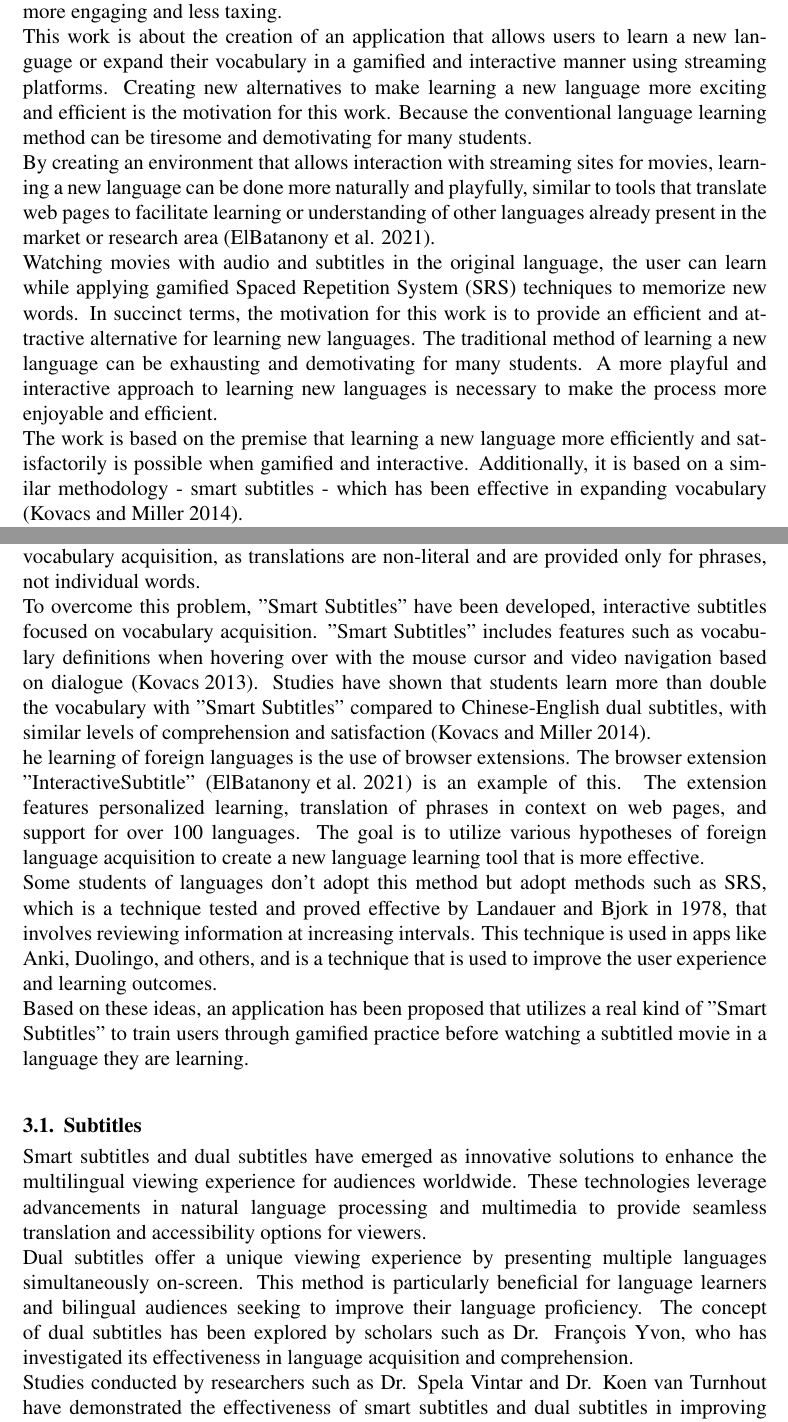
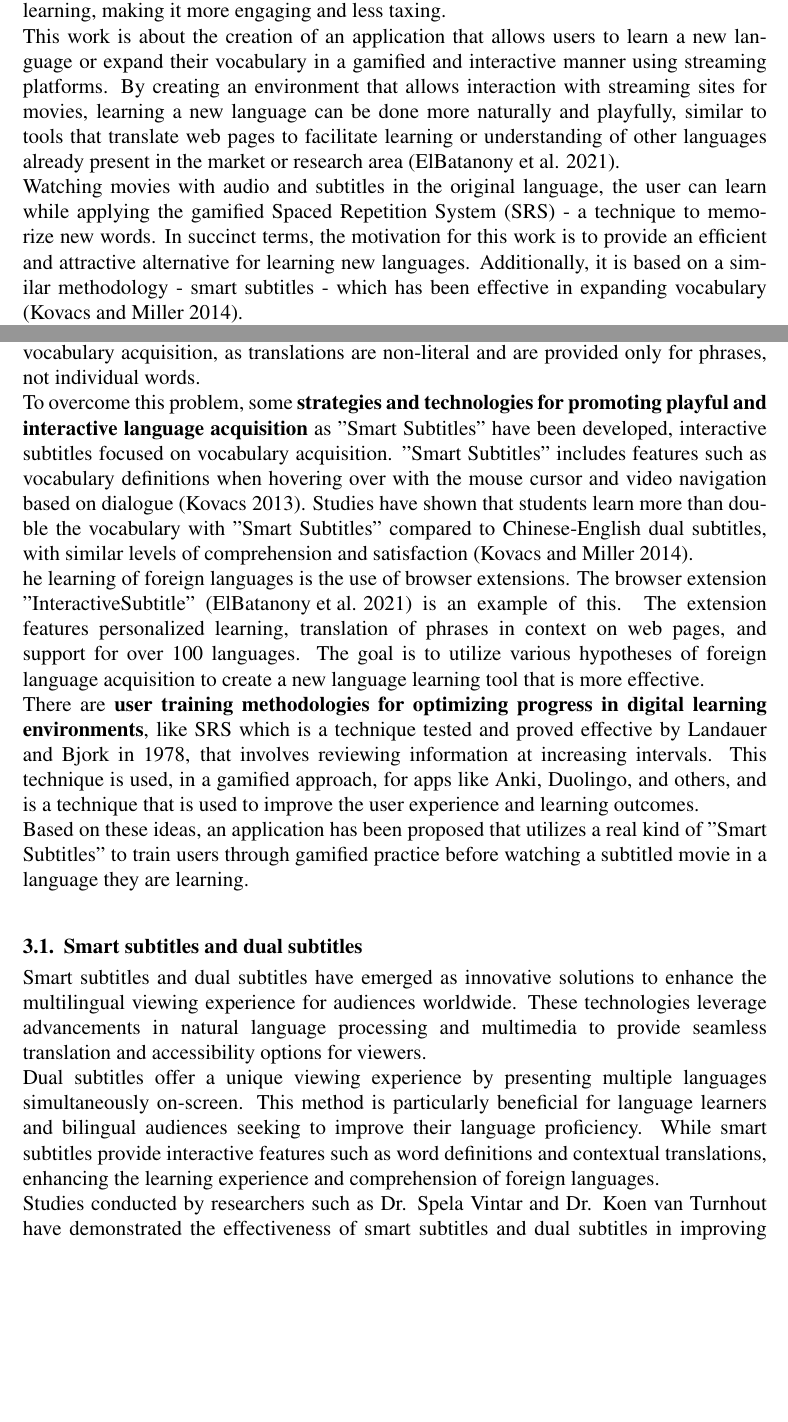
Before and after one commit to jecrs687/tcc-language-learning, a LaTeX paper (main.tex): two parts of pages 2 and 3 of 11, joined at a grey line, cut so that both start at the same text, the shorter picture padded with empty space. Compiled offline with pdfLaTeX.

Commit message:
feat: adapte theoretical referencial to methodology

```diff
--- a/main.tex
+++ b/main.tex
@@ -36,38 +36,30 @@ In parallel, watching movies and series has become a widespread and enjoyable ac
 \cite{Birules-Muntane2016-on} conducted a study demonstrating that watching subtitled films improves speech perception skills significantly, particularly when viewers engage with the original language and corresponding subtitles. Their findings underscore how subtitled media, even in relatively short exposures, can foster perceptual learning crucial for language acquisition, thus supporting the notion that multimedia engagement enhances language learning outcomes.
 By leveraging such technological innovations, this approach aims to make language learning more intuitive and enjoyable, addressing the shortcomings of traditional methods and fostering sustained motivation among learners.
-Studies demonstrate that students acquire a new language at double the speed using a similar learning mechanism called smart subtitles \cite{Kovacs13}. The fusion of these concepts (entertainment and study) has the potential to help language learning, making it more engaging and less taxing. \\
+Based on studies that demonstrate that students acquire a new language at double the speed using a similar learning mechanism called smart subtitles \cite{Kovacs13}. The fusion of these concepts (entertainment and study) has the potential to help language learning, making it more engaging and less taxing. \\
 This work is about the creation of an application that allows users to learn a new language or expand their vocabulary in a gamified and interactive manner using streaming platforms.
-Creating new alternatives to make learning a new language more exciting and efficient is the motivation for this work. Because the conventional language learning method can be tiresome and demotivating for many students. \\
 By creating an environment that allows interaction with streaming sites for movies, learning a new language can be done more naturally and playfully, similar to tools that translate web pages to facilitate learning or understanding of other languages already present in the market or research area \cite{ElBatanony21}. \\
-Watching movies with audio and subtitles in the original language, the user can learn while applying gamified Spaced Repetition System (SRS) techniques to memorize new words. In succinct terms, the motivation for this work is to provide an efficient and attractive alternative for learning new languages.
-The traditional method of learning a new language can be exhausting and demotivating for many students. A more playful and interactive approach to learning new languages is necessary to make the process more enjoyable and efficient. \\
-The work is based on the premise that learning a new language more efficiently and satisfactorily is possible when gamified and interactive. Additionally, it is based on a similar methodology - smart subtitles - which has been effective in expanding vocabulary \cite{Kovacs14}. \\
+Watching movies with audio and subtitles in the original language, the user can learn while applying the gamified Spaced Repetition System (SRS) - a technique to memorize new words. In succinct terms, the motivation for this work is to provide an efficient and attractive alternative for learning new languages. Additionally, it is based on a similar methodology - smart subtitles - which has been effective in expanding vocabulary \cite{Kovacs14}. \\
 Thus, the goal is to offer a different and efficient approach to using subtitles so that people can learn new languages and expand their vocabulary while watching their favorite movies in a relaxed and effective way.\\
 The rest of the paper is structured as follows: Section 2 presents the methodology used in the study. Section 3 provides a theoretical referential, discussing the concepts and theories that underpin the work. Section 4 delves into the software design, detailing the architecture and components of the application. Section 5 presents the results of the study, including the MVP and user feedback. Finally, Section 6 concludes the paper, summarizing the key findings and outlining future directions for the research.
 
-
-
 \section{Methodology}
 This study employed a two-phased methodology to achieve its objectives. The first phase encompassed a comprehensive review of existing research and theoretical frameworks relevant to the gamification of language learning. This review examined prior work and theoretical foundations related to two key areas:
-
 \begin{enumerate}
     \item \textbf{Strategies and technologies for promoting playful and interactive language acquisition}: This included investigating successful implementations of gamification in educational contexts and analyzing their impact on learner engagement and knowledge retention.
     \item \textbf{User training methodologies for optimizing progress in digital learning environments}: This involved exploring best practices for onboarding users, providing effective guidance and feedback, and leveraging user data (such as learning progress and preferences) to personalize the learning experience and enhance its efficacy.
 \end{enumerate}
-
-
-
 Building upon the insights gleaned from this comprehensive review, the second phase focused on the development of a functional prototype. This prototype served as a platform for preliminary testing and evaluation of the proposed gamified language learning approach, with a particular emphasis on user experience.
 
 
 \section{Theoretical Referential}
 In recent years, there has been a growing interest in the use of subtitled videos as a way to assist in the learning of foreign languages. However, standard subtitles are not ideal for vocabulary acquisition, as translations are non-literal and are provided only for phrases, not individual words. \\
-To overcome this problem, "Smart Subtitles" have been developed, interactive subtitles focused on vocabulary acquisition. "Smart Subtitles" includes features such as vocabulary definitions when hovering over with the mouse cursor and video navigation based on dialogue \cite{Kovacs13}. Studies have shown that students learn more than double the vocabulary with "Smart Subtitles" compared to Chinese-English dual subtitles, with similar levels of comprehension and satisfaction \cite{Kovacs14}. \\ he learning of foreign languages is the use of browser extensions. The browser extension "InteractiveSubtitle" \cite{ElBatanony21} is an example of this. The extension features personalized learning, translation of phrases in context on web pages, and support for over 100 languages. The goal is to utilize various hypotheses of foreign language acquisition to create a new language learning tool that is more effective. \\
-Some students of languages don't adopt this method but adopt methods such as SRS, which is a technique tested and proved effective by Landauer and Bjork in 1978, that involves reviewing information at increasing intervals. This technique is used in apps like Anki, Duolingo, and others, and is a technique that is used to improve the user experience and learning outcomes. \\
+To overcome this problem, some \textbf{strategies and technologies for promoting playful and interactive language
+acquisition} as "Smart Subtitles" have been developed, interactive subtitles focused on vocabulary acquisition. "Smart Subtitles" includes features such as vocabulary definitions when hovering over with the mouse cursor and video navigation based on dialogue \cite{Kovacs13}. Studies have shown that students learn more than double the vocabulary with "Smart Subtitles" compared to Chinese-English dual subtitles, with similar levels of comprehension and satisfaction \cite{Kovacs14}. \\ he learning of foreign languages is the use of browser extensions. The browser extension "InteractiveSubtitle" \cite{ElBatanony21} is an example of this. The extension features personalized learning, translation of phrases in context on web pages, and support for over 100 languages. The goal is to utilize various hypotheses of foreign language acquisition to create a new language learning tool that is more effective. \\
+There are \textbf{user training methodologies for optimizing progress in digital learning environments}, like SRS which is a technique tested and proved effective by Landauer and Bjork in 1978, that involves reviewing information at increasing intervals. This technique is used, in a gamified approach, for apps like Anki, Duolingo, and others, and is a technique that is used to improve the user experience and learning outcomes. \\
 Based on these ideas, an application has been proposed that utilizes a real kind of "Smart Subtitles" to train users through gamified practice before watching a subtitled movie in a language they are learning.   \\
-\subsection{Subtitles}
+\subsection{Smart subtitles and dual subtitles }
 Smart subtitles and dual subtitles have emerged as innovative solutions to enhance the multilingual viewing experience for audiences worldwide. These technologies leverage advancements in natural language processing and multimedia to provide seamless translation and accessibility options for viewers. \\
-Dual subtitles offer a unique viewing experience by presenting multiple languages simultaneously on-screen. This method is particularly beneficial for language learners and bilingual audiences seeking to improve their language proficiency. The concept of dual subtitles has been explored by scholars such as Dr. François Yvon, who has investigated its effectiveness in language acquisition and comprehension.\\
+Dual subtitles offer a unique viewing experience by presenting multiple languages simultaneously on-screen. This method is particularly beneficial for language learners and bilingual audiences seeking to improve their language proficiency. While smart subtitles provide interactive features such as word definitions and contextual translations, enhancing the learning experience and comprehension of foreign languages. \\
 Studies conducted by researchers such as Dr. Spela Vintar and Dr. Koen van Turnhout have demonstrated the effectiveness of smart subtitles and dual subtitles in improving language learning outcomes and comprehension rates. Their research highlights the potential of these technologies to bridge language barriers and promote cross-cultural understanding in multimedia contexts.\\
 
 \subsection{Spaced Repetition System (SRS)}
```
Also changed, not shown: main.pdf, main.tex (4 more changed lines), 3 other files.
